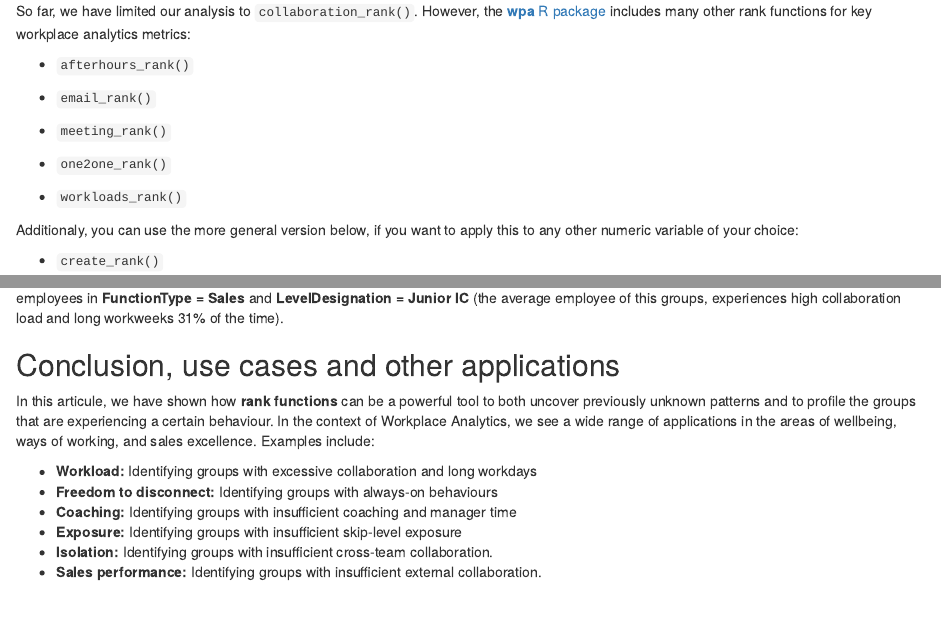
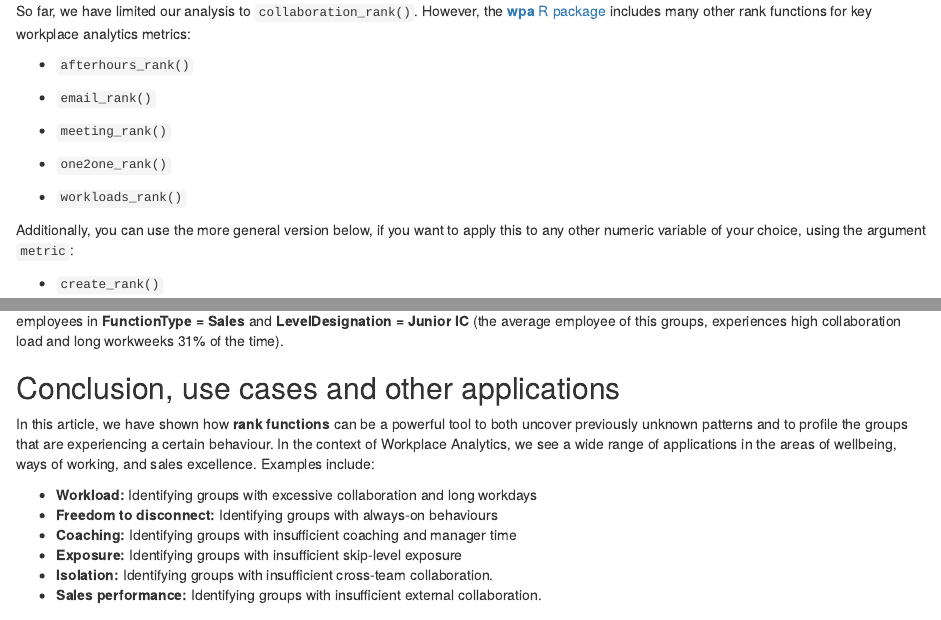
Before and after one commit to microsoft/wpa, an R Markdown document (vignettes/profiles-with-rank.Rmd): the page in a window 1100 px wide, from 1790 px down, and a second part further down, joined at a grey line. Rendered offline with R 4.5, knitr and Pandoc, with nearby package versions; some code elsewhere in the file could not run offline; common packages that the code uses without loading them are loaded.

Commit message:
docs: correct typos

````diff
--- a/vignettes/profiles-with-rank.Rmd
+++ b/vignettes/profiles-with-rank.Rmd
@@ -103,7 +99,7 @@ So far, we have limited our analysis to `collaboration_rank()`. However, the [**
 * `workloads_rank()`
 
 
-Additionaly, you can use the more general version below, if you want to apply this to any other numeric variable of your choice:
+Additionally, you can use the more general version below, if you want to apply this to any other numeric variable of your choice, using the argument `metric`:
 
 * `create_rank()`
 
@@ -122,12 +118,12 @@ sq_data %>%
     create_rank(metric = "At_risk", mode = "combine")
 ```
 
-The results of this analysis, reveal that the combination of heavy collaboration load  plus long workweeks is most prevalent among the 13 employees in  **FunctionType = Sales** and **LevelDesignation = Junior IC** (the average employee of this groups, experiences high collaboration load and long workweeks 31% of the time).
+The results of this analysis, reveal that the combination of heavy collaboration load plus long workweeks is most prevalent among the 13 employees in  **FunctionType = Sales** and **LevelDesignation = Junior IC** (the average employee of this groups, experiences high collaboration load and long workweeks 31% of the time).
 
 
 ## Conclusion, use cases and other applications
 
-In this articule, we have shown how **rank functions** can be a powerful tool to both uncover previously unknown patterns and to profile the groups that are experiencing a certain behaviour. In the context  of Workplace Analytics, we see a wide range of applications in the areas of wellbeing, ways of working, and sales excellence. Examples include:
+In this article, we have shown how **rank functions** can be a powerful tool to both uncover previously unknown patterns and to profile the groups that are experiencing a certain behaviour. In the context of Workplace Analytics, we see a wide range of applications in the areas of wellbeing, ways of working, and sales excellence. Examples include:
 
 * **Workload:** Identifying groups with excessive collaboration and long workdays
 * **Freedom to disconnect:**  Identifying groups with always-on behaviours
````
Also changed, not shown: vignettes/profiles-with-rank.Rmd (6 more changed lines).
